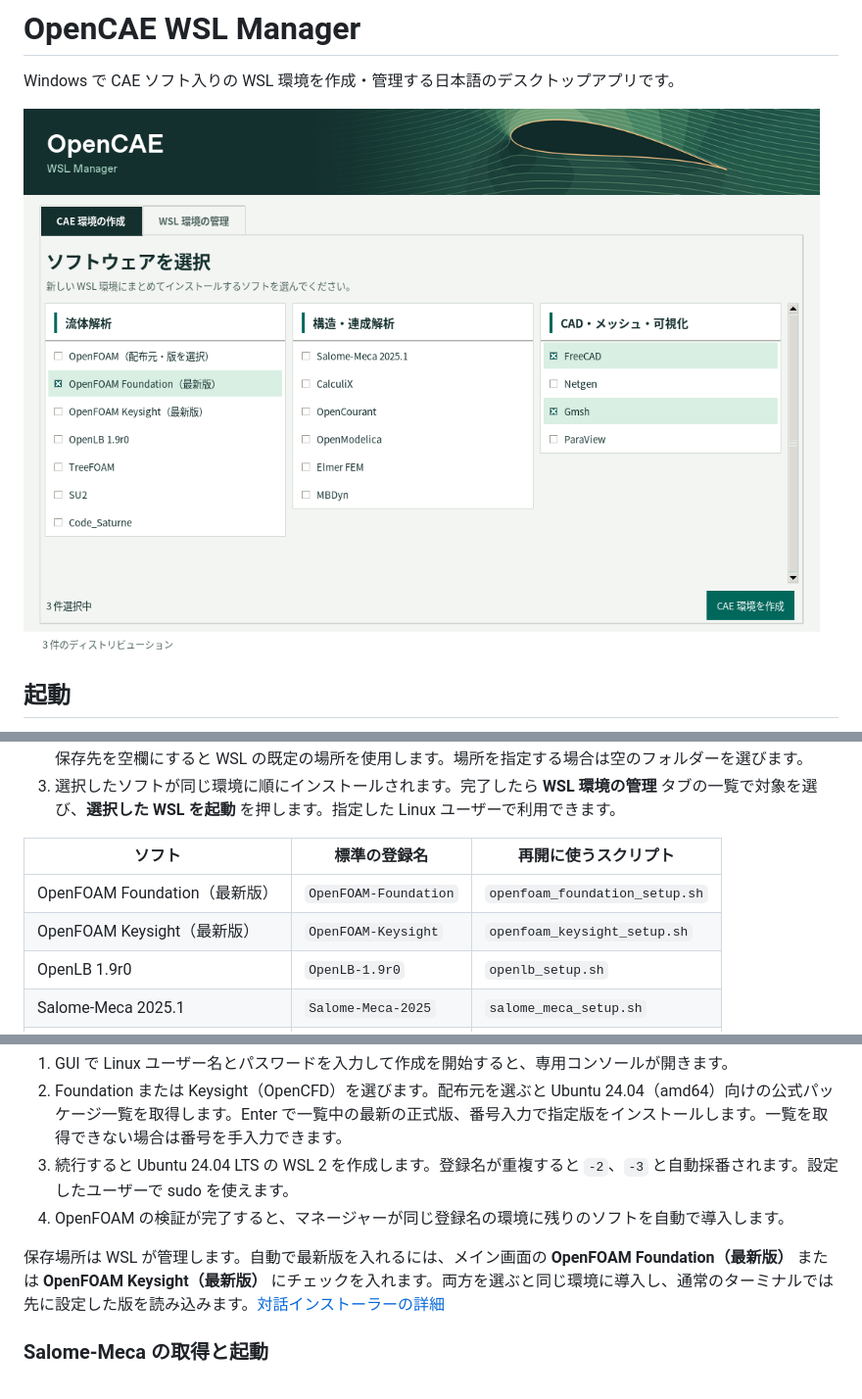
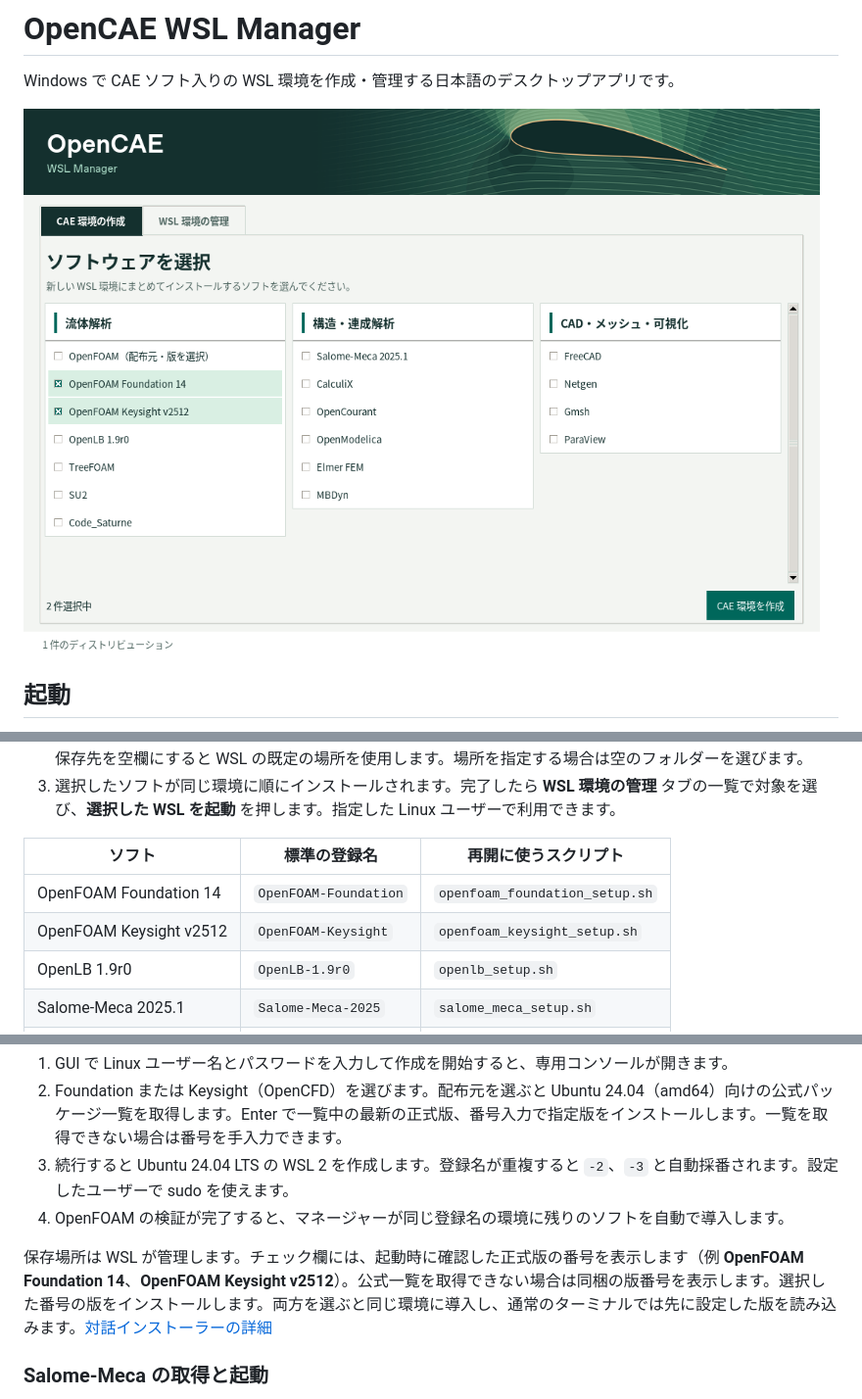
Before and after one commit to mmer547/OpenCAE-wsl-manager, a Markdown page: README.md, 3 parts joined by grey strips. Shown at 98% size. Drawn GitHub-style; pictures changed too: docs/images/software-selection.png.

Commit message:
Show and install the selected OpenFOAM release number

```diff
--- a/README.md
+++ b/README.md
@@ -37,8 +37,8 @@ x64 版 Windows、WSL 2、インターネット接続、環境用の空き容量
 
 | ソフト | 標準の登録名 | 再開に使うスクリプト |
 | --- | --- | --- |
-| OpenFOAM Foundation（最新版） | `OpenFOAM-Foundation` | `openfoam_foundation_setup.sh` |
-| OpenFOAM Keysight（最新版） | `OpenFOAM-Keysight` | `openfoam_keysight_setup.sh` |
+| OpenFOAM Foundation 14 | `OpenFOAM-Foundation` | `openfoam_foundation_setup.sh` |
+| OpenFOAM Keysight v2512 | `OpenFOAM-Keysight` | `openfoam_keysight_setup.sh` |
 | OpenLB 1.9r0 | `OpenLB-1.9r0` | `openlb_setup.sh` |
 | Salome-Meca 2025.1 | `Salome-Meca-2025` | `salome_meca_setup.sh` |
 | CalculiX | `CalculiX` | `calculix_setup.sh` |
@@ -63,7 +63,7 @@ x64 版 Windows、WSL 2、インターネット接続、環境用の空き容量
 3. 続行すると Ubuntu 24.04 LTS の WSL 2 を作成します。登録名が重複すると `-2`、`-3` と自動採番されます。設定したユーザーで sudo を使えます。
 4. OpenFOAM の検証が完了すると、マネージャーが同じ登録名の環境に残りのソフトを自動で導入します。
 
-保存場所は WSL が管理します。自動で最新版を入れるには、メイン画面の **OpenFOAM Foundation（最新版）** または **OpenFOAM Keysight（最新版）** にチェックを入れます。両方を選ぶと同じ環境に導入し、通常のターミナルでは先に設定した版を読み込みます。[対話インストーラーの詳細](openfoam-installer/README.md)
+保存場所は WSL が管理します。チェック欄には、起動時に確認した正式版の番号を表示します（例 **OpenFOAM Foundation 14**、**OpenFOAM Keysight v2512**）。公式一覧を取得できない場合は同梱の版番号を表示します。選択した番号の版をインストールします。両方を選ぶと同じ環境に導入し、通常のターミナルでは先に設定した版を読み込みます。[対話インストーラーの詳細](openfoam-installer/README.md)
 
 ### Salome-Meca の取得と起動
 
```
Also changed, not shown: SPECIFICATION.md (+1 -1 lines), 2 other files.
